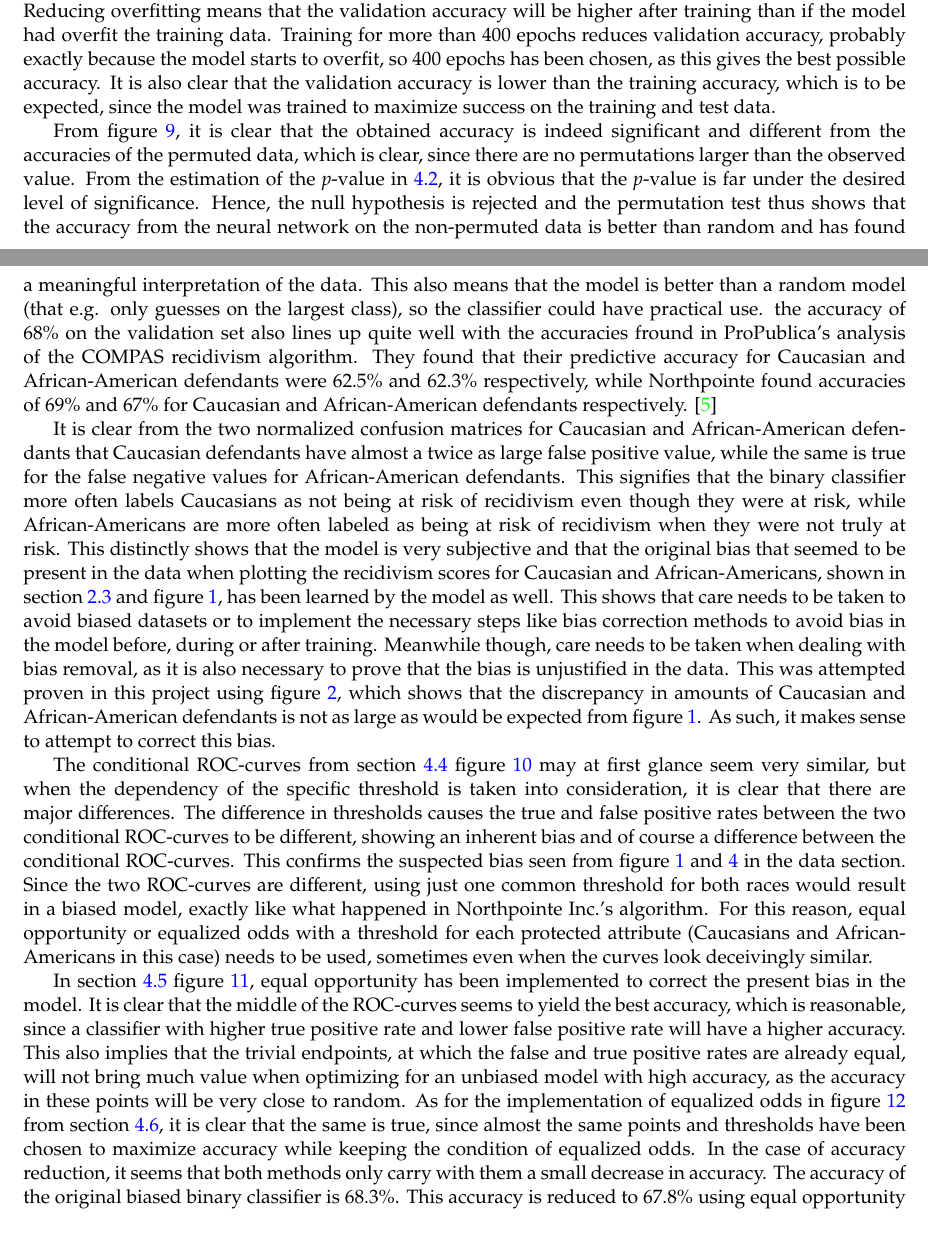
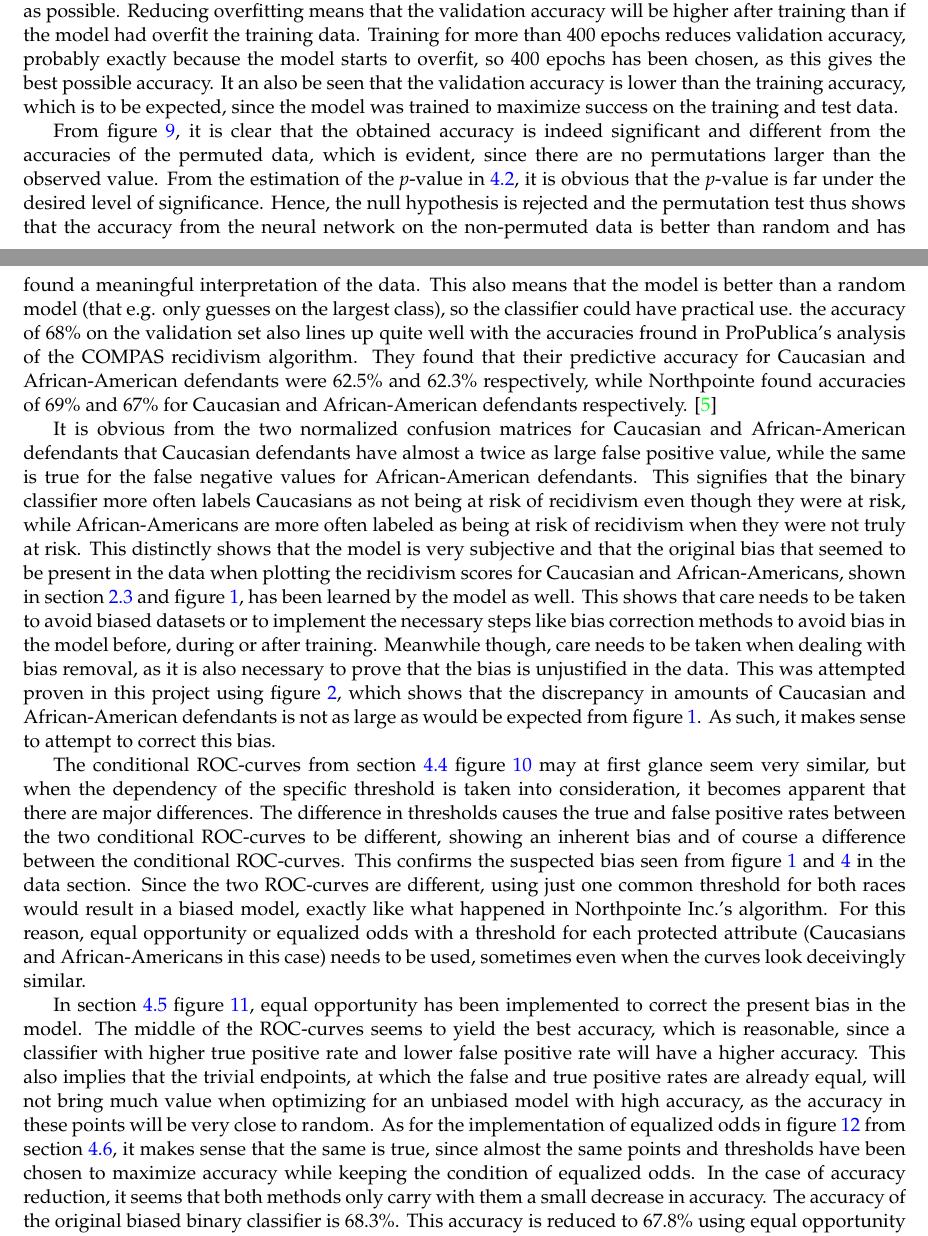
Before and after one commit to oskarwiese/fagprojekt, a LaTeX paper (report/Report.tex): two parts of pages 25 and 26 of 36, joined at a grey line, cut so that both start at the same text. Compiled offline with pdfLaTeX; a missing bibliography style is replaced by a similar one.

Commit message:
rettet TODO i diskussion

```diff
--- a/report/Report.tex
+++ b/report/Report.tex
@@ -535,18 +535,17 @@
 
 	\section{Discussion} \label{discussion}
 	%\textbf{TODO: \\ etisk diskussion omkring teknologien der er arbejdet med}
-	%TODO omskrive nogle af alle "Clear", så det ikke bliver for meget clearsight
 
 	\subsection{Discussion of results}\label{discussionOfResults}
-	This section will focus on the efficacy and reliability of the results of the project, given in section \ref{results}. From figure \ref{fig:losscurve}, it is clear that 400 epochs seems to let the binary classifier train to near completion, since the value of the binary cross-entroy training loss could still get slightly lower. Meanwhile, it is also important to be aware of overfitting, so it is important to not just focus on getting a loss that is as low as possible. Reducing overfitting means that the validation accuracy will be higher after training than if the model had overfit the training data. Training for more than 400 epochs reduces validation accuracy, probably exactly because the model starts to overfit, so 400 epochs has been chosen, as this gives the best possible accuracy. It is also clear that the validation accuracy is lower than the training accuracy, which is to be expected, since the model was trained to maximize success on the training and test data.
+	This section will focus on the efficacy and reliability of the results of the project, given in section \ref{results}. From figure \ref{fig:losscurve}, it becomes apparent that 400 epochs seems to let the binary classifier train to near completion, since the value of the binary cross-entroy training loss could still get slightly lower. Meanwhile, it is also important to be aware of overfitting, so it is important to not just focus on getting a loss that is as low as possible. Reducing overfitting means that the validation accuracy will be higher after training than if the model had overfit the training data. Training for more than 400 epochs reduces validation accuracy, probably exactly because the model starts to overfit, so 400 epochs has been chosen, as this gives the best possible accuracy. It an also be seen that the validation accuracy is lower than the training accuracy, which is to be expected, since the model was trained to maximize success on the training and test data.
 
-	From figure \ref{fig:permtest}, it is clear that the obtained accuracy is indeed significant and different from the accuracies of the permuted data, which is clear, since there are no permutations larger than the observed value. From the estimation of the \textit{p}-value in \ref{modelAccuracy}, it is obvious that the \textit{p}-value is far under the desired level of significance. Hence, the null hypothesis is rejected and the permutation test thus shows that the accuracy from the neural network on the non-permuted data is better than random and has found a meaningful interpretation of the data. This also means that the model is better than a random model (that e.g. only guesses on the largest class), so the classifier could have practical use. the accuracy of 68\% on the validation set also lines up quite well with the accuracies fround in ProPublica's analysis of the COMPAS recidivism algorithm. They found that their predictive accuracy for Caucasian and African-American defendants were 62.5\% and 62.3\% respectively, while Northpointe found accuracies of 69\% and 67\% for Caucasian and African-American defendants respectively. \cite{propublicaAnalysis}
+	From figure \ref{fig:permtest}, it is clear that the obtained accuracy is indeed significant and different from the accuracies of the permuted data, which is evident, since there are no permutations larger than the observed value. From the estimation of the \textit{p}-value in \ref{modelAccuracy}, it is obvious that the \textit{p}-value is far under the desired level of significance. Hence, the null hypothesis is rejected and the permutation test thus shows that the accuracy from the neural network on the non-permuted data is better than random and has found a meaningful interpretation of the data. This also means that the model is better than a random model (that e.g. only guesses on the largest class), so the classifier could have practical use. the accuracy of 68\% on the validation set also lines up quite well with the accuracies fround in ProPublica's analysis of the COMPAS recidivism algorithm. They found that their predictive accuracy for Caucasian and African-American defendants were 62.5\% and 62.3\% respectively, while Northpointe found accuracies of 69\% and 67\% for Caucasian and African-American defendants respectively. \cite{propublicaAnalysis}
 
-	It is clear from the two normalized confusion matrices for Caucasian and African-American defendants that Caucasian defendants have almost a twice as large false positive value, while the same is true for the false negative values for African-American defendants. This signifies that the binary classifier more often labels Caucasians as not being at risk of recidivism even though they were at risk, while African-Americans are more often labeled as being at risk of recidivism when they were not truly at risk. This distinctly shows that the model is very subjective and that the original bias that seemed to be present in the data when plotting the recidivism scores for Caucasian and African-Americans, shown in section \ref{dataVisuals} and figure \ref{fig:predictedrecidrace}, has been learned by the model as well. This shows that care needs to be taken to avoid biased datasets or to implement the necessary steps like bias correction methods to avoid bias in the model before, during or after training. Meanwhile though, care needs to be taken when dealing with bias removal, as it is also necessary to prove that the bias is unjustified in the data. This was attempted proven in this project using figure \ref{fig:truerecid}, which shows that the discrepancy in amounts of Caucasian and African-American defendants is not as large as would be expected from figure \ref{fig:predictedrecidrace}. As such, it makes sense to attempt to correct this bias.
+	It is obvious from the two normalized confusion matrices for Caucasian and African-American defendants that Caucasian defendants have almost a twice as large false positive value, while the same is true for the false negative values for African-American defendants. This signifies that the binary classifier more often labels Caucasians as not being at risk of recidivism even though they were at risk, while African-Americans are more often labeled as being at risk of recidivism when they were not truly at risk. This distinctly shows that the model is very subjective and that the original bias that seemed to be present in the data when plotting the recidivism scores for Caucasian and African-Americans, shown in section \ref{dataVisuals} and figure \ref{fig:predictedrecidrace}, has been learned by the model as well. This shows that care needs to be taken to avoid biased datasets or to implement the necessary steps like bias correction methods to avoid bias in the model before, during or after training. Meanwhile though, care needs to be taken when dealing with bias removal, as it is also necessary to prove that the bias is unjustified in the data. This was attempted proven in this project using figure \ref{fig:truerecid}, which shows that the discrepancy in amounts of Caucasian and African-American defendants is not as large as would be expected from figure \ref{fig:predictedrecidrace}. As such, it makes sense to attempt to correct this bias.
 
-	The conditional ROC-curves from section \ref{ROC} figure \ref{fig:roc-curve} may at first glance seem very similar, but when the dependency of the specific threshold is taken into consideration, it is clear that there are major differences. The difference in thresholds causes the true and false positive rates between the two conditional ROC-curves to be different, showing an inherent bias and of course a difference between the conditional ROC-curves. This confirms the suspected bias seen from figure \ref{fig:predictedrecidrace} and \ref{fig:proirs} in the data section. Since the two ROC-curves are different, using just one common threshold for both races would result in a biased model, exactly like what happened in Northpointe Inc.'s algorithm. For this reason, equal opportunity or equalized odds with a threshold for each protected attribute (Caucasians and African-Americans in this case) needs to be used, sometimes even when the curves look deceivingly similar.
+	The conditional ROC-curves from section \ref{ROC} figure \ref{fig:roc-curve} may at first glance seem very similar, but when the dependency of the specific threshold is taken into consideration, it becomes apparent that there are major differences. The difference in thresholds causes the true and false positive rates between the two conditional ROC-curves to be different, showing an inherent bias and of course a difference between the conditional ROC-curves. This confirms the suspected bias seen from figure \ref{fig:predictedrecidrace} and \ref{fig:proirs} in the data section. Since the two ROC-curves are different, using just one common threshold for both races would result in a biased model, exactly like what happened in Northpointe Inc.'s algorithm. For this reason, equal opportunity or equalized odds with a threshold for each protected attribute (Caucasians and African-Americans in this case) needs to be used, sometimes even when the curves look deceivingly similar.
 
-	In section \ref{equalOpportunity} figure \ref{fig:equal-opportunity-optimal}, equal opportunity has been implemented to correct the present bias in the model. It is clear that the middle of the ROC-curves seems to yield the best accuracy, which is reasonable, since a classifier with higher true positive rate and lower false positive rate will have a higher accuracy. This also implies that the trivial endpoints, at which the false and true positive rates are already equal, will not bring much value when optimizing for an unbiased model with high accuracy, as the accuracy in these points will be very close to random. As for the implementation of equalized odds in figure \ref{fig:equalizedOdds} from section \ref{equalizedOdds}, it is clear that the same is true, since almost the same points and thresholds have been chosen to maximize accuracy while keeping the condition of equalized odds. In the case of accuracy reduction, it seems that both methods only carry with them a small decrease in accuracy. The accuracy of the original biased binary classifier is 68.3\%. This accuracy is reduced to 67.8\% using equal opportunity and to 66.9\% using equalized odds. From this, it is obvious that equalized odds takes a bigger hit on accuracy, though the differences in accuracy is still 0.5\% for equal opportunity and 1.4\% for equalized odds, so the overall loss in accuracy definitely seems to be worth it to get a properly working model that does not discriminate on any of the protected attributes.
+	In section \ref{equalOpportunity} figure \ref{fig:equal-opportunity-optimal}, equal opportunity has been implemented to correct the present bias in the model. The middle of the ROC-curves seems to yield the best accuracy, which is reasonable, since a classifier with higher true positive rate and lower false positive rate will have a higher accuracy. This also implies that the trivial endpoints, at which the false and true positive rates are already equal, will not bring much value when optimizing for an unbiased model with high accuracy, as the accuracy in these points will be very close to random. As for the implementation of equalized odds in figure \ref{fig:equalizedOdds} from section \ref{equalizedOdds}, it makes sense that the same is true, since almost the same points and thresholds have been chosen to maximize accuracy while keeping the condition of equalized odds. In the case of accuracy reduction, it seems that both methods only carry with them a small decrease in accuracy. The accuracy of the original biased binary classifier is 68.3\%. This accuracy is reduced to 67.8\% using equal opportunity and to 66.9\% using equalized odds. From this, it is obvious that equalized odds takes a bigger hit on accuracy, though the differences in accuracy is still 0.5\% for equal opportunity and 1.4\% for equalized odds, so the overall loss in accuracy definitely seems to be worth it to get a properly working model that does not discriminate on any of the protected attributes.
 
 	\subsection{Trade-off between accuracy and fairness}\label{tradeoff}
 	Normally, when correcting for bias in a binary classifier, the accuracy will take a hit to some extent. This happens because the optimal predictor from both of the groups will probably not be chosen when the true or true and false positive rates have to be equal. This also has to be true because two classifiers are forced to have the same false and true positive rates, which means that the accuracy will be the same over all protected groups, so the lower of the accuracies will be fixed as the accuracy for both of the protected attributes. This is not true in the same sense in equal opportunity, as this methods chooses the values with the same true positive rate only. As such, it is possible for the upper of the two curves to utilize the better accuracy, which still ensuring some bias correction. As such, only a slight loss of accuracy will be observed. \cite{equal_of_oppor} This can be seen in our project from section \ref{equalOpportunity} and section \ref{equalizedOdds} from figures \ref{fig:equal-opportunity-optimal} and \ref{fig:equalizedOdds}. The accuracy difference of these methods has also been described in section \ref{discussionOfResults}. Here, it is clear that the difference in accuracy between the biased model and equalized odds-corrected model is larger than between the biased model and equal opportunity-corrected model, as is to be expected. In the case of this project though, the differences in accuracies of 0.5\% and 1.4\% is still more than low enough for the bias correction to be worth it, as the non-discrimination also makes the model more accurate for practical use in return.
```
